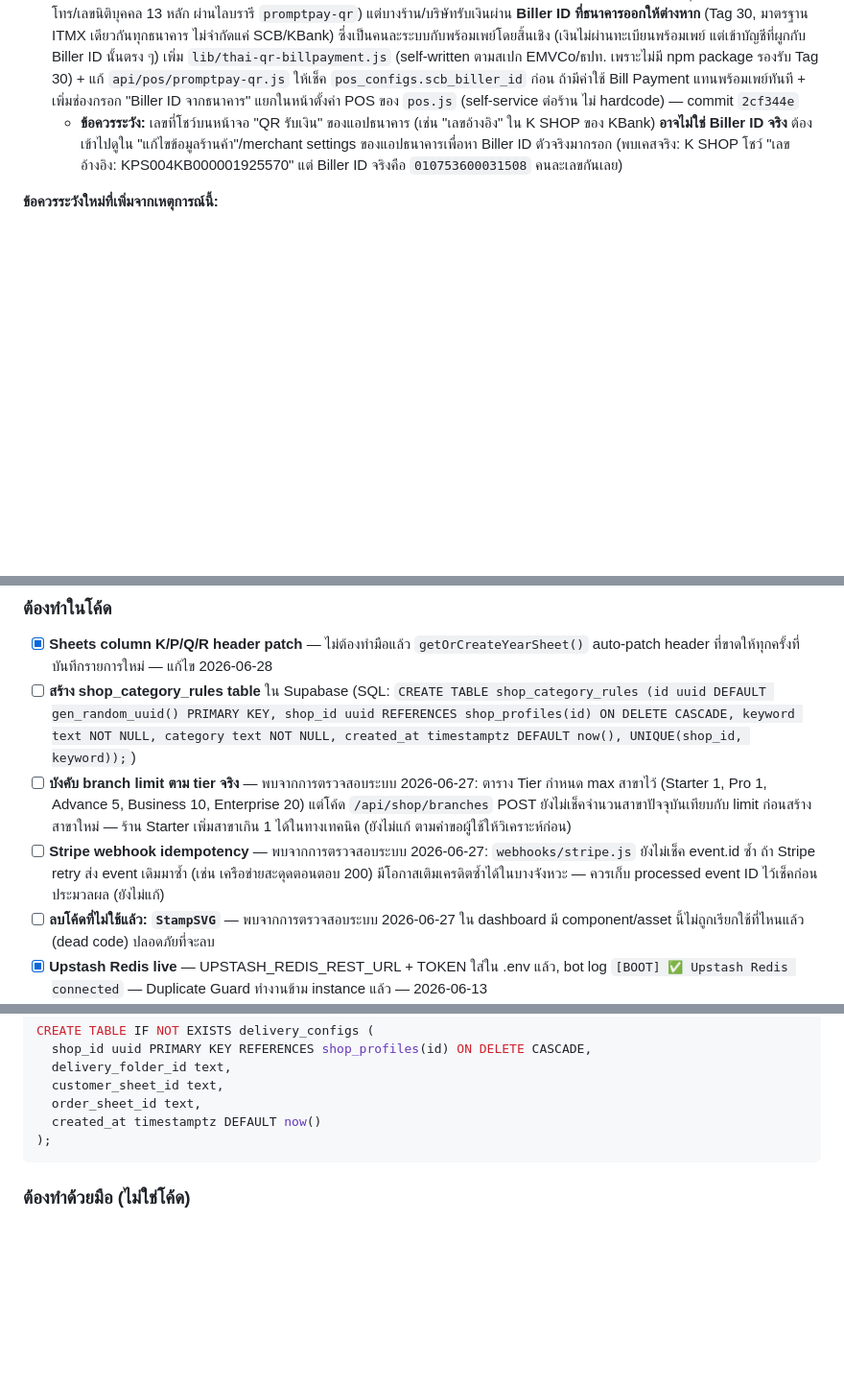
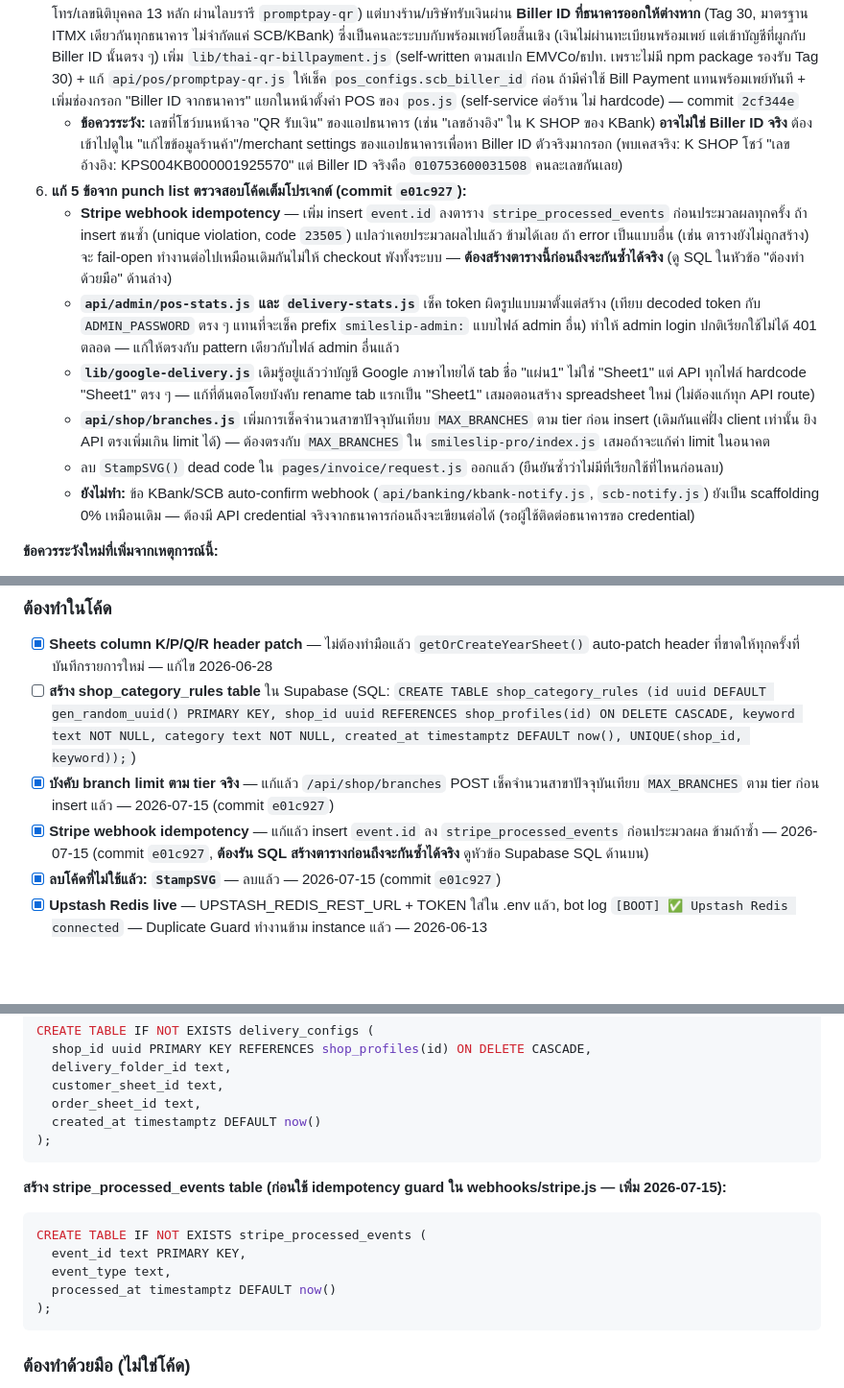
Before and after one commit to siam2smile/smile-slip, a Markdown page: CLAUDE.md, 3 parts joined by grey strips. Shown at 96% size. Drawn GitHub-style; blank space fills up the shorter version.

Commit message:
Document 5-item punch-list fixes and add stripe_processed_events SQL
Marks branch-limit enforcement, Stripe idempotency, and StampSVG removal
as done in the pending-items list, logs the incident-log entry for
commit e01c927, and adds the missing CREATE TABLE for
stripe_processed_events that the new idempotency guard depends on.

Co-Authored-By: Claude Sonnet 5 <noreply@anthropic.com>

````diff
--- a/CLAUDE.md
+++ b/CLAUDE.md
@@ -25,6 +25,13 @@ Smile Slip Pro คือ B2B SaaS สำหรับร้านค้าแล
    - **บทเรียน:** ไฟล์ที่เสียหายจากเหตุการณ์เครื่องล่มอาจมีมากกว่า 1 ไฟล์ และ syntax check แบบ sucrase เพียงอย่างเดียวไม่พอ (pos.js ผ่าน sucrase แต่จริง ๆ ก็เคยพังเพราะ NUL byte) — ทางที่ชัวร์สุดคือรัน `npm run build` เต็มโปรเจกต์ก่อน deploy ทุกครั้งหลังกู้ไฟล์ที่สงสัยว่าเสียหาย
 5. **เพิ่มฟีเจอร์ QR รับเงินแบบ Biller ID (Thai QR Payment / Bill Payment)** — เดิม POS รองรับแค่พร้อมเพย์ส่วนบุคคล (Tag 29: เบอร์โทร/เลขนิติบุคคล 13 หลัก ผ่านไลบรารี `promptpay-qr`) แต่บางร้าน/บริษัทรับเงินผ่าน **Biller ID ที่ธนาคารออกให้ต่างหาก** (Tag 30, มาตรฐาน ITMX เดียวกันทุกธนาคาร ไม่จำกัดแค่ SCB/KBank) ซึ่งเป็นคนละระบบกับพร้อมเพย์โดยสิ้นเชิง (เงินไม่ผ่านทะเบียนพร้อมเพย์ แต่เข้าบัญชีที่ผูกกับ Biller ID นั้นตรง ๆ) เพิ่ม `lib/thai-qr-billpayment.js` (self-written ตามสเปก EMVCo/ธปท. เพราะไม่มี npm package รองรับ Tag 30) + แก้ `api/pos/promptpay-qr.js` ให้เช็ค `pos_configs.scb_biller_id` ก่อน ถ้ามีค่าใช้ Bill Payment แทนพร้อมเพย์ทันที + เพิ่มช่องกรอก "Biller ID จากธนาคาร" แยกในหน้าตั้งค่า POS ของ `pos.js` (self-service ต่อร้าน ไม่ hardcode) — commit `2cf344e`
    - **ข้อควรระวัง:** เลขที่โชว์บนหน้าจอ "QR รับเงิน" ของแอปธนาคาร (เช่น "เลขอ้างอิง" ใน K SHOP ของ KBank) **อาจไม่ใช่ Biller ID จริง** ต้องเข้าไปดูใน "แก้ไขข้อมูลร้านค้า"/merchant settings ของแอปธนาคารเพื่อหา Biller ID ตัวจริงมากรอก (พบเคสจริง: K SHOP โชว์ "เลขอ้างอิง: KPS004KB000001925570" แต่ Biller ID จริงคือ `010753600031508` คนละเลขกันเลย)
+6. **แก้ 5 ข้อจาก punch list ตรวจสอบโค้ดเต็มโปรเจกต์ (commit `e01c927`):**
+   - **Stripe webhook idempotency** — เพิ่ม insert `event.id` ลงตาราง `stripe_processed_events` ก่อนประมวลผลทุกครั้ง ถ้า insert ชนซ้ำ (unique violation, code `23505`) แปลว่าเคยประมวลผลไปแล้ว ข้ามได้เลย ถ้า error เป็นแบบอื่น (เช่น ตารางยังไม่ถูกสร้าง) จะ fail-open ทำงานต่อไปเหมือนเดิมกันไม่ให้ checkout พังทั้งระบบ — **ต้องสร้างตารางนี้ก่อนถึงจะกันซ้ำได้จริง** (ดู SQL ในหัวข้อ "ต้องทำด้วยมือ" ด้านล่าง)
+   - **`api/admin/pos-stats.js` และ `delivery-stats.js`** เช็ค token ผิดรูปแบบมาตั้งแต่สร้าง (เทียบ decoded token กับ `ADMIN_PASSWORD` ตรง ๆ แทนที่จะเช็ค prefix `smileslip-admin:` แบบไฟล์ admin อื่น) ทำให้ admin login ปกติเรียกใช้ไม่ได้ 401 ตลอด — แก้ให้ตรงกับ pattern เดียวกับไฟล์ admin อื่นแล้ว
+   - **`lib/google-delivery.js`** เดิมรู้อยู่แล้วว่าบัญชี Google ภาษาไทยได้ tab ชื่อ "แผ่น1" ไม่ใช่ "Sheet1" แต่ API ทุกไฟล์ hardcode "Sheet1" ตรง ๆ — แก้ที่ต้นตอโดยบังคับ rename tab แรกเป็น "Sheet1" เสมอตอนสร้าง spreadsheet ใหม่ (ไม่ต้องแก้ทุก API route)
+   - **`api/shop/branches.js`** เพิ่มการเช็คจำนวนสาขาปัจจุบันเทียบ `MAX_BRANCHES` ตาม tier ก่อน insert (เดิมกันแค่ฝั่ง client เท่านั้น ยิง API ตรงเพิ่มเกิน limit ได้) — ต้องตรงกับ `MAX_BRANCHES` ใน `smileslip-pro/index.js` เสมอถ้าจะแก้ค่า limit ในอนาคต
+   - ลบ `StampSVG()` dead code ใน `pages/invoice/request.js` ออกแล้ว (ยืนยันซ้ำว่าไม่มีที่เรียกใช้ที่ไหนก่อนลบ)
+   - **ยังไม่ทำ:** ข้อ KBank/SCB auto-confirm webhook (`api/banking/kbank-notify.js`, `scb-notify.js`) ยังเป็น scaffolding 0% เหมือนเดิม — ต้องมี API credential จริงจากธนาคารก่อนถึงจะเขียนต่อได้ (รอผู้ใช้ติดต่อธนาคารขอ credential)
 
 **ข้อควรระวังใหม่ที่เพิ่มจากเหตุการณ์นี้:**
 - **Git identity ของเครื่องนี้ตั้งแบบ repo-local เท่านั้น** (`user.name=Vespa`, `user.email=six.papigod@gmail.com`) ไม่ใช่ global — ถ้าย้ายเครื่อง/ไดร์อีกต้องตั้งใหม่
@@ -605,9 +612,9 @@ gcloud builds list --region asia-southeast1 --limit=5
 ### ต้องทำในโค้ด
 - [x] **Sheets column K/P/Q/R header patch** — ไม่ต้องทำมือแล้ว `getOrCreateYearSheet()` auto-patch header ที่ขาดให้ทุกครั้งที่บันทึกรายการใหม่ — แก้ไข 2026-06-28
 - [ ] **สร้าง shop_category_rules table** ใน Supabase (SQL: `CREATE TABLE shop_category_rules (id uuid DEFAULT gen_random_uuid() PRIMARY KEY, shop_id uuid REFERENCES shop_profiles(id) ON DELETE CASCADE, keyword text NOT NULL, category text NOT NULL, created_at timestamptz DEFAULT now(), UNIQUE(shop_id, keyword));`)
-- [ ] **บังคับ branch limit ตาม tier จริง** — พบจากการตรวจสอบระบบ 2026-06-27: ตาราง Tier กำหนด max สาขาไว้ (Starter 1, Pro 1, Advance 5, Business 10, Enterprise 20) แต่โค้ด `/api/shop/branches` POST ยังไม่เช็คจำนวนสาขาปัจจุบันเทียบกับ limit ก่อนสร้างสาขาใหม่ — ร้าน Starter เพิ่มสาขาเกิน 1 ได้ในทางเทคนิค (ยังไม่แก้ ตามคำขอผู้ใช้ให้วิเคราะห์ก่อน)
-- [ ] **Stripe webhook idempotency** — พบจากการตรวจสอบระบบ 2026-06-27: `webhooks/stripe.js` ยังไม่เช็ค event.id ซ้ำ ถ้า Stripe retry ส่ง event เดิมมาซ้ำ (เช่น เครือข่ายสะดุดตอนตอบ 200) มีโอกาสเติมเครดิตซ้ำได้ในบางจังหวะ — ควรเก็บ processed event ID ไว้เช็คก่อนประมวลผล (ยังไม่แก้)
-- [ ] **ลบโค้ดที่ไม่ใช้แล้ว: `StampSVG`** — พบจากการตรวจสอบระบบ 2026-06-27 ใน dashboard มี component/asset นี้ไม่ถูกเรียกใช้ที่ไหนแล้ว (dead code) ปลอดภัยที่จะลบ
+- [x] **บังคับ branch limit ตาม tier จริง** — แก้แล้ว `/api/shop/branches` POST เช็คจำนวนสาขาปัจจุบันเทียบ `MAX_BRANCHES` ตาม tier ก่อน insert แล้ว — 2026-07-15 (commit `e01c927`)
+- [x] **Stripe webhook idempotency** — แก้แล้ว insert `event.id` ลง `stripe_processed_events` ก่อนประมวลผล ข้ามถ้าซ้ำ — 2026-07-15 (commit `e01c927`, **ต้องรัน SQL สร้างตารางก่อนถึงจะกันซ้ำได้จริง** ดูหัวข้อ Supabase SQL ด้านบน)
+- [x] **ลบโค้ดที่ไม่ใช้แล้ว: `StampSVG`** — ลบแล้ว — 2026-07-15 (commit `e01c927`)
 - [x] **Upstash Redis live** — UPSTASH_REDIS_REST_URL + TOKEN ใส่ใน .env แล้ว, bot log `[BOOT] ✅ Upstash Redis connected` — Duplicate Guard ทำงานข้าม instance แล้ว — 2026-06-13
 - [x] **รายงาน VAT/ภาษี** — สรุปตามผู้ขาย/เลขภาษี + Export CSV (Business+) — 2026-06-12
 - [x] **Category System** — bot detectCategory() Gemini + learned rules (shop_category_rules), Sheets column P, edit page, analytics breakdown (Business+) — 2026-06-13
@@ -651,6 +658,15 @@ CREATE TABLE IF NOT EXISTS delivery_configs (
   customer_sheet_id text,
   order_sheet_id text,
   created_at timestamptz DEFAULT now()
+);
+```
+
+**สร้าง stripe_processed_events table (ก่อนใช้ idempotency guard ใน webhooks/stripe.js — เพิ่ม 2026-07-15):**
+```sql
+CREATE TABLE IF NOT EXISTS stripe_processed_events (
+  event_id text PRIMARY KEY,
+  event_type text,
+  processed_at timestamptz DEFAULT now()
 );
 ```
 
````
